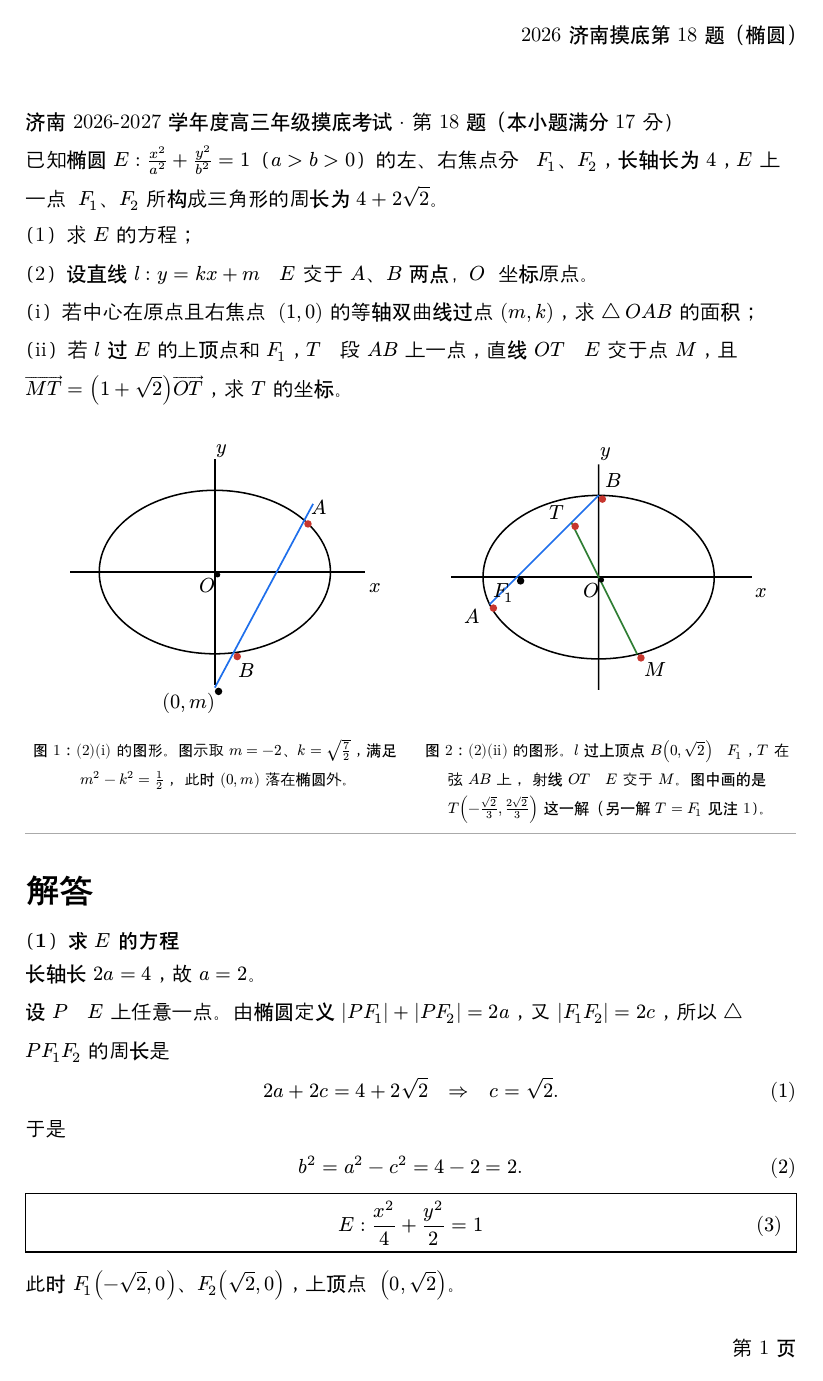
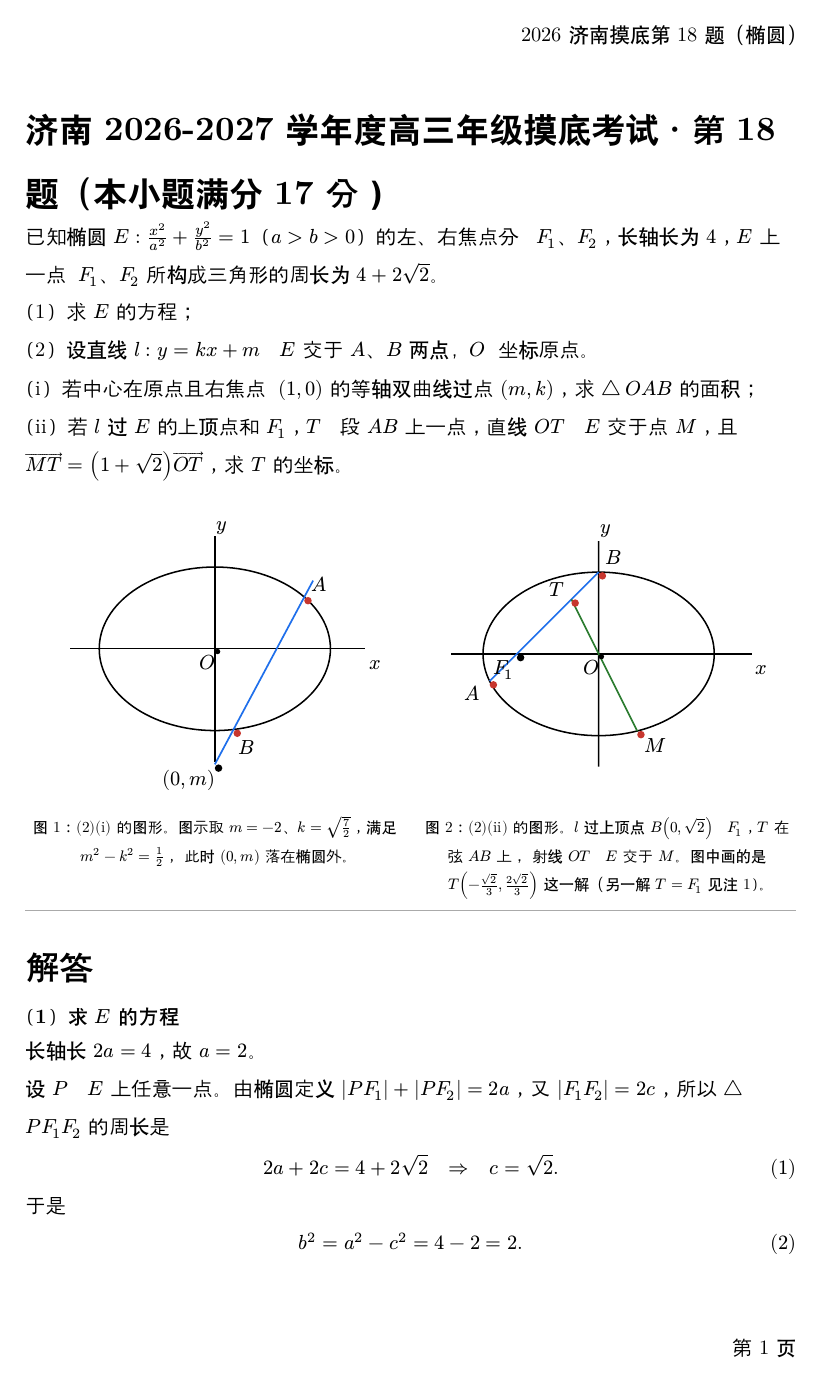
Before and after one commit to qiuzhanghua/high-school-math, a Typst document (2026济南高三摸底18题.typ): page 1 of 4. Compiled offline with Typst 0.15; a missing font is replaced by an installed copy or a similar font.

Commit message:
docs: typo

```diff
--- a/2026济南高三摸底18题.typ
+++ b/2026济南高三摸底18题.typ
@@ -8,7 +8,7 @@
 )[
   #let ans(body) = align(center, box(stroke: 0.8pt, inset: (x: 8pt, y: 4pt), body))
 
-  济南 2026-2027 学年度高三年级摸底考试 · 第 18 题（本小题满分 17 分）
+  == 济南 2026-2027 学年度高三年级摸底考试 · 第 18 题（本小题满分 17 分）
 
   已知椭圆 $E: x^2/a^2 + y^2/b^2 = 1$（$a > b > 0$）的左、右焦点分别为 $F_1$、$F_2$，长轴长为 $4$，$E$ 上一点与 $F_1$、$F_2$ 所构成三角形的周长为 $4 + 2 sqrt(2)$。
 
```
Also changed, not shown: 2026济南高三摸底18题.typ (10 more changed lines).
